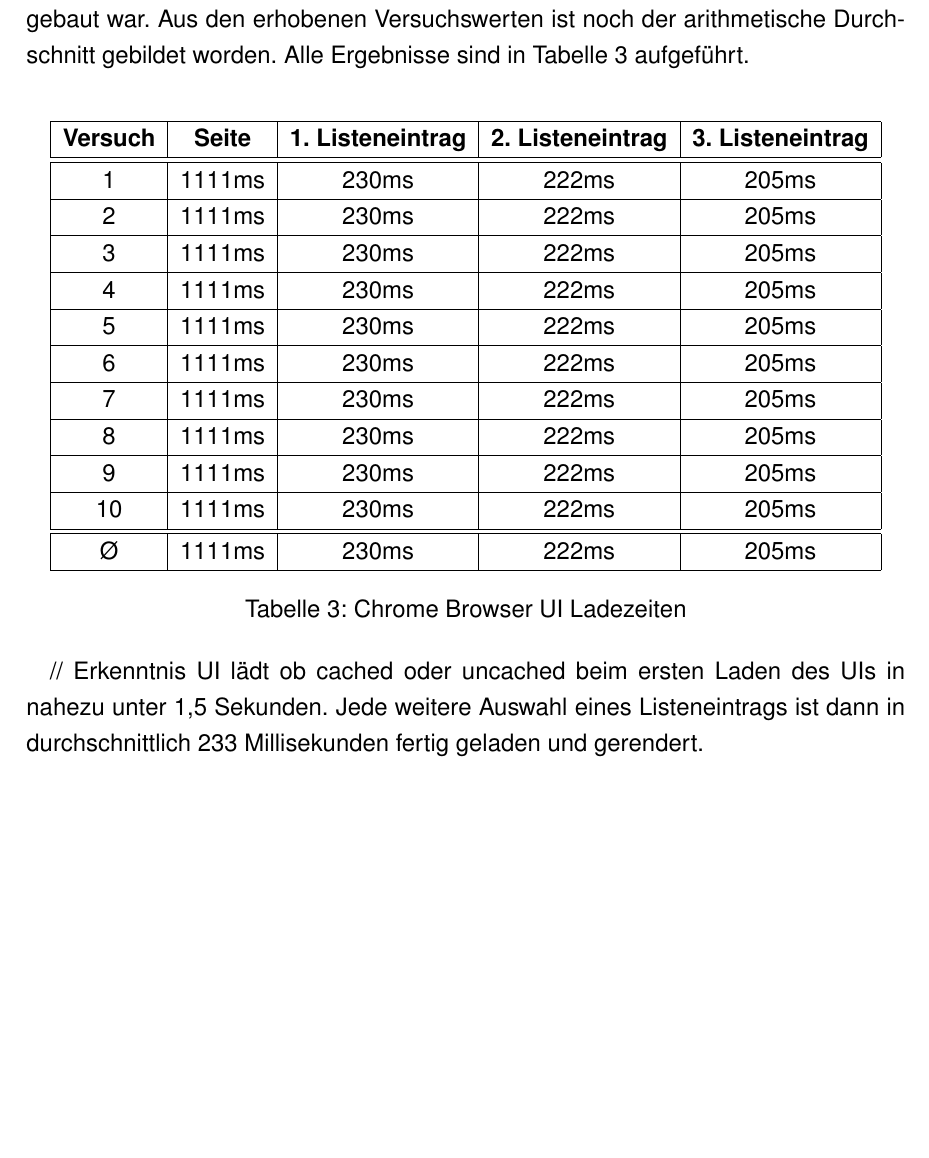
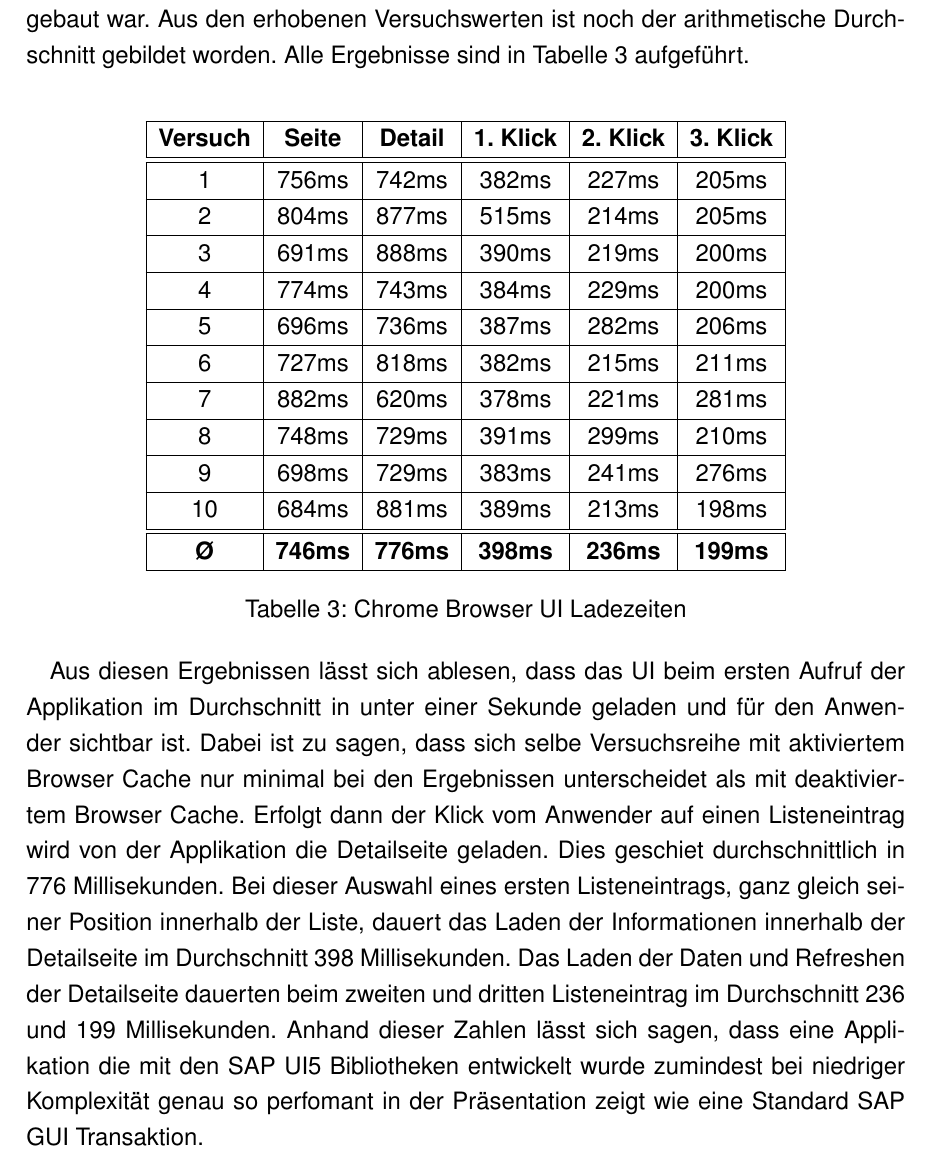
Before and after one commit to nimble-123/BA, a LaTeX document (Abschlussarbeit.tex, which reads 4_analyse.tex): part of page 56 of 77, cut so that both start at the same text, the shorter picture padded with empty space. The pictures show the PDF file Abschlussarbeit.pdf that the author committed with the source.

Commit message:
Kapitel Analyse fertig -Versuchsergebnisse hinzugefügt

```diff
--- a/4_analyse.tex
+++ b/4_analyse.tex
@@ -41,36 +41,36 @@ Um das Sequenzdiagramm mit Metainformationen anzureichern wurde eine Zeitmessung
 
 \vspace{1em}
 \begin{center}
-  \begin{tabular}{ | c | c | c | c | c | }
+  \begin{tabular}{ | c | c | c | c | c | c | }
     \hline
     \textbf{Versuch}
-    & \textbf{Seite} & \textbf{1. Listeneintrag} & \textbf{2. Listeneintrag} & \textbf{3. Listeneintrag}\\
+    & \textbf{Seite} & \textbf{Detail} & \textbf{1. Klick} & \textbf{2. Klick} & \textbf{3. Klick}\\
     \hline \hline
-    1 & 1111ms & 230ms & 222ms & 205ms\\
+    1 & 756ms & 742ms & 382ms & 227ms & 205ms\\
     \hline
-    2 & 1111ms & 230ms & 222ms & 205ms\\
+    2 & 804ms & 877ms & 515ms & 214ms & 205ms\\
     \hline
-    3 & 1111ms & 230ms & 222ms & 205ms\\
+    3 & 691ms & 888ms & 390ms & 219ms & 200ms\\
     \hline
-    4 & 1111ms & 230ms & 222ms & 205ms\\
+    4 & 774ms & 743ms & 384ms & 229ms & 200ms\\
     \hline
-    5 & 1111ms & 230ms & 222ms & 205ms\\
+    5 & 696ms & 736ms & 387ms & 282ms & 206ms\\
     \hline
-    6 & 1111ms & 230ms & 222ms & 205ms\\
+    6 & 727ms & 818ms & 382ms & 215ms & 211ms\\
     \hline
-    7 & 1111ms & 230ms & 222ms & 205ms\\
+    7 & 882ms & 620ms & 378ms & 221ms & 281ms\\
     \hline
-    8 & 1111ms & 230ms & 222ms & 205ms\\
+    8 & 748ms & 729ms & 391ms & 299ms & 210ms\\
     \hline
-    9 & 1111ms & 230ms & 222ms & 205ms\\
+    9 & 698ms & 729ms & 383ms & 241ms & 276ms\\
     \hline
-    10 & 1111ms & 230ms & 222ms & 205ms\\
+    10 & 684ms & 881ms & 389ms & 213ms & 198ms\\
     \hline \hline
-    \O & 1111ms & 230ms & 222ms & 205ms\\
+    \textbf{\O} & \textbf{746ms} & \textbf{776ms} & \textbf{398ms} & \textbf{236ms} & \textbf{199ms}\\
     \hline
   \end{tabular}
 \captionof{table}{Chrome Browser UI Ladezeiten}
 \label{tab:uiloading}
 \end{center}
 
-// Erkenntnis UI lädt ob cached oder uncached beim ersten Laden des UIs in nahezu unter 1,5 Sekunden. Jede weitere Auswahl eines Listeneintrags ist dann in durchschnittlich 233 Millisekunden fertig geladen und gerendert.
+Aus diesen Ergebnissen lässt sich ablesen, dass das UI beim ersten Aufruf der Applikation im Durchschnitt in unter einer Sekunde geladen und für den Anwender sichtbar ist. Dabei ist zu sagen, dass sich selbe Versuchsreihe mit aktiviertem Browser Cache nur minimal bei den Ergebnissen unterscheidet als mit deaktiviertem Browser Cache. Erfolgt dann der Klick vom Anwender auf einen Listeneintrag wird von der Applikation die Detailseite geladen. Dies geschiet durchschnittlich in 776 Millisekunden. Bei dieser Auswahl eines ersten Listeneintrags, ganz gleich seiner Position innerhalb der Liste, dauert das Laden der Informationen innerhalb der Detailseite im Durchschnitt 398 Millisekunden. Das Laden der Daten und Refreshen der Detailseite dauerten beim zweiten und dritten Listeneintrag im Durchschnitt 236 und 199 Millisekunden. Anhand dieser Zahlen lässt sich sagen, dass eine Applikation die mit den SAP UI5 Bibliotheken entwickelt wurde zumindest bei niedriger Komplexität genau so perfomant in der Präsentation zeigt wie eine Standard SAP GUI Transaktion.
```
Also changed, not shown: Abschlussarbeit.pdf.
